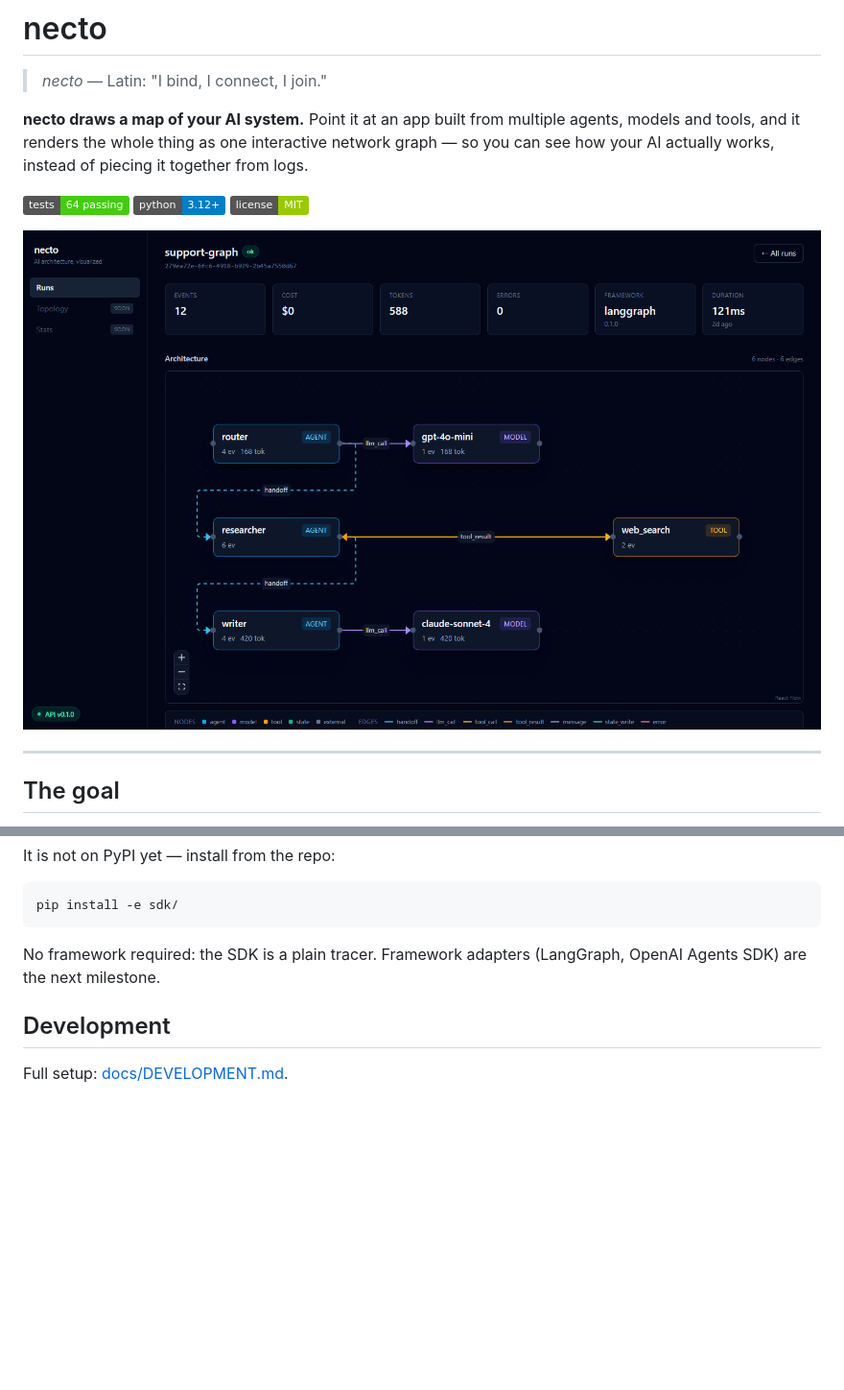
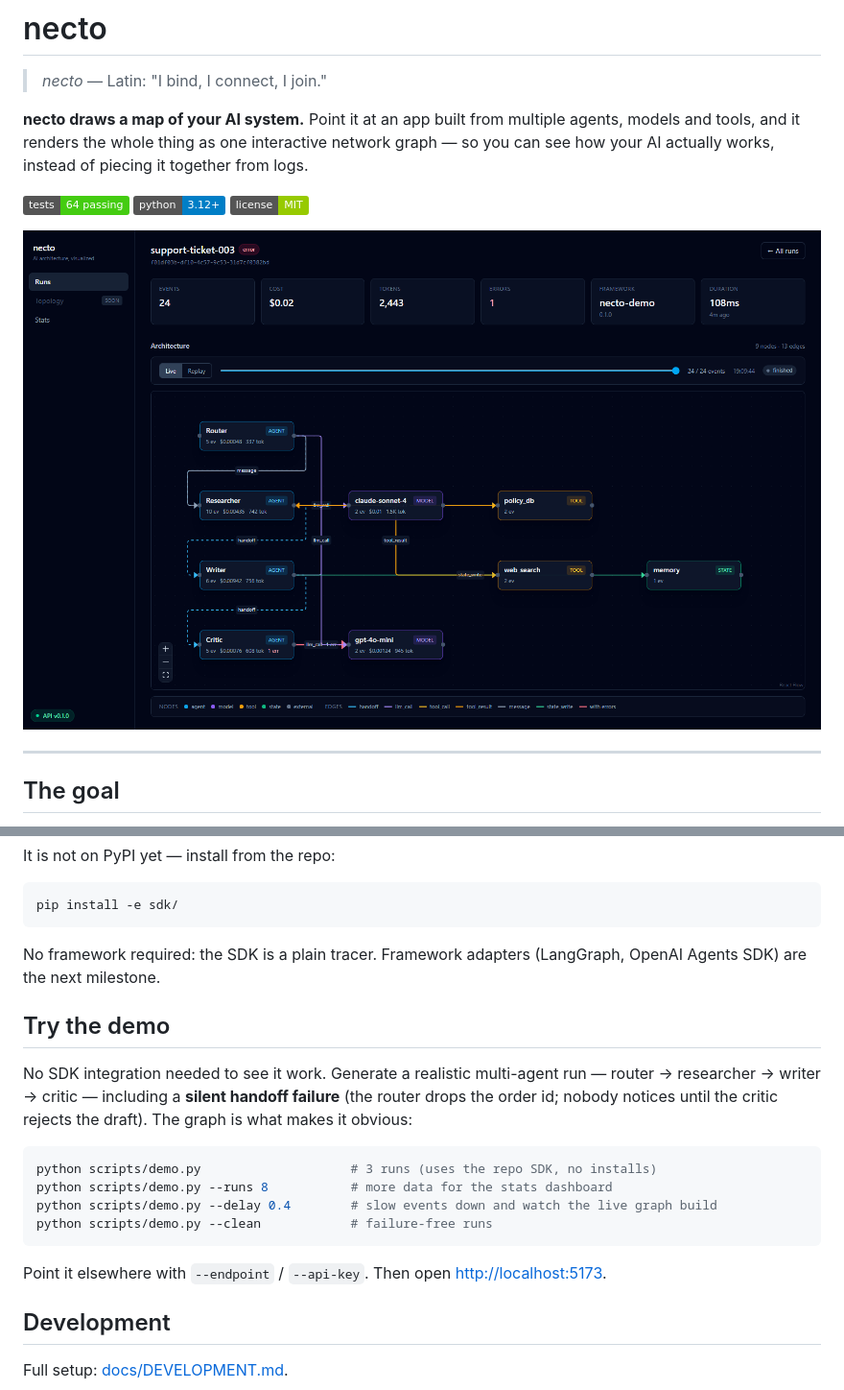
Before and after one commit to bassimramdani01-tech/necto, a Markdown page: README.md, 2 parts joined by grey strips. Shown at 96% size. GitHub-like rendering; pictures changed too: docs/assets/demo-run.png (added); badges without logos; blank space fills up the shorter version.

Commit message:
feat(demo): support-pipeline generator with a silent handoff failure; split stats bundle (step 19)

````diff
--- a/README.md
+++ b/README.md
@@ -8,7 +8,7 @@
 ![python](https://img.shields.io/badge/python-3.12%2B-blue)
 ![license](https://img.shields.io/badge/license-MIT-green)
 
-![necto run detail with the interactive architecture graph](docs/assets/graph-view.png)
+![necto showing a run where a silent handoff failure is visible](docs/assets/demo-run.png)
 
 ---
 
@@ -166,6 +166,20 @@ pip install -e sdk/
 
 No framework required: the SDK is a plain tracer. Framework adapters (LangGraph, OpenAI Agents SDK)
 are the next milestone.
+## Try the demo
+
+No SDK integration needed to see it work. Generate a realistic multi-agent run —
+router → researcher → writer → critic — including a **silent handoff failure** (the router drops the
+order id; nobody notices until the critic rejects the draft). The graph is what makes it obvious:
+
+```bash
+python scripts/demo.py                    # 3 runs (uses the repo SDK, no installs)
+python scripts/demo.py --runs 8           # more data for the stats dashboard
+python scripts/demo.py --delay 0.4        # slow events down and watch the live graph build
+python scripts/demo.py --clean            # failure-free runs
+```
+
+Point it elsewhere with `--endpoint` / `--api-key`. Then open <http://localhost:5173>.
 ## Development
 
 Full setup: [docs/DEVELOPMENT.md](docs/DEVELOPMENT.md).
````
Also changed, not shown: docs/HANDOFF.md (+32 -0 lines), 3 other files.
